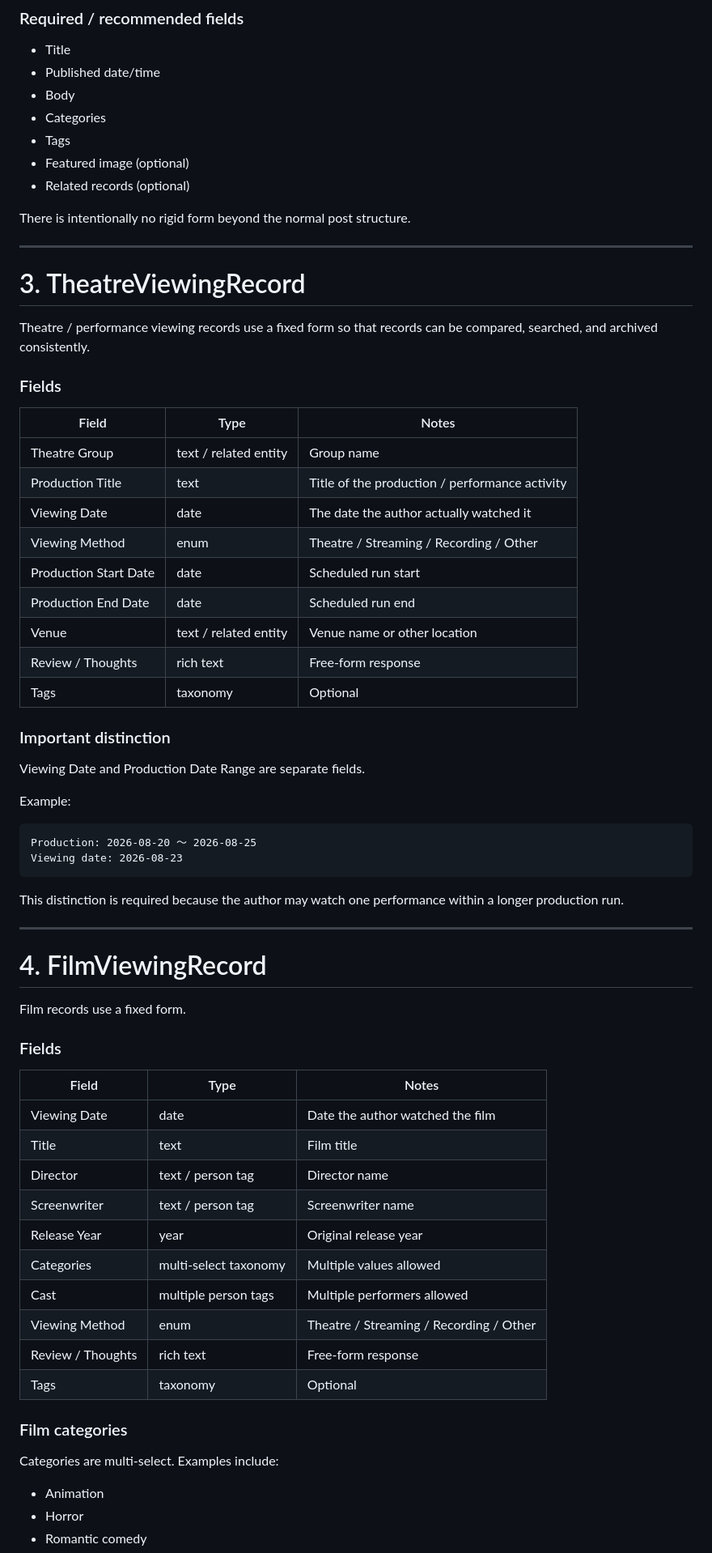
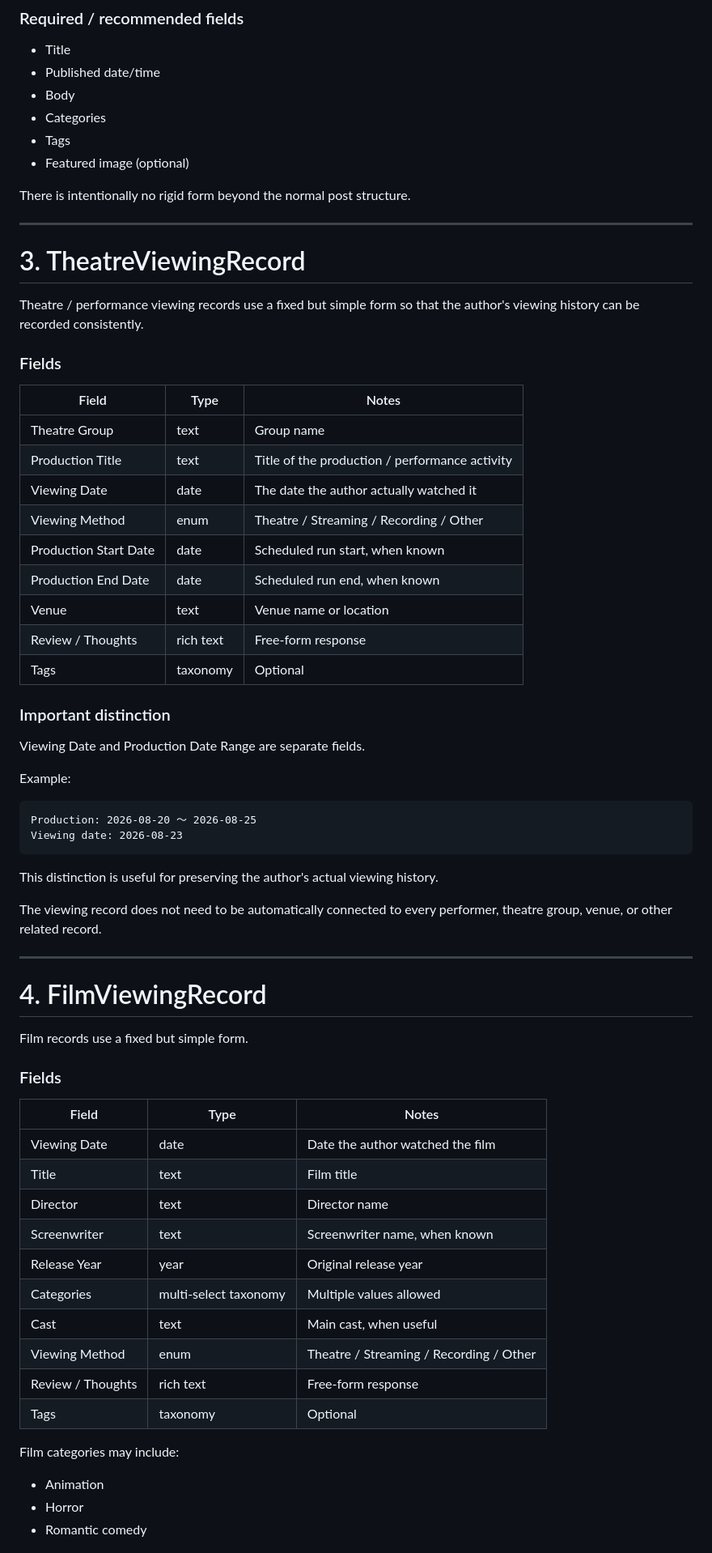
Before and after one commit to nisehatakiti/HATAKITI.com, a Markdown page: docs/03-ContentModel.md, the part around one of its changes. Shown at 81% size. GitHub-like rendering.

````diff
--- a/docs/03-ContentModel.md
+++ b/docs/03-ContentModel.md
@@ -31,7 +31,6 @@ Daily thoughts use a free-form blog format.
 - Categories
 - Tags
 - Featured image (optional)
-- Related records (optional)
 
 There is intentionally no rigid form beyond the normal post structure.
 
@@ -39,19 +38,19 @@ There is intentionally no rigid form beyond the normal post structure.
 
 # 3. TheatreViewingRecord
 
-Theatre / performance viewing records use a fixed form so that records can be compared, searched, and archived consistently.
+Theatre / performance viewing records use a fixed but simple form so that the author's viewing history can be recorded consistently.
 
 ### Fields
 
 | Field | Type | Notes |
 |---|---|---|
-| Theatre Group | text / related entity | Group name |
+| Theatre Group | text | Group name |
 | Production Title | text | Title of the production / performance activity |
 | Viewing Date | date | The date the author actually watched it |
 | Viewing Method | enum | Theatre / Streaming / Recording / Other |
-| Production Start Date | date | Scheduled run start |
-| Production End Date | date | Scheduled run end |
-| Venue | text / related entity | Venue name or other location |
+| Production Start Date | date | Scheduled run start, when known |
+| Production End Date | date | Scheduled run end, when known |
+| Venue | text | Venue name or location |
 | Review / Thoughts | rich text | Free-form response |
 | Tags | taxonomy | Optional |
 
@@ -66,13 +65,15 @@ Production: 2026-08-20 ～ 2026-08-25
 Viewing date: 2026-08-23
 ```
 
-This distinction is required because the author may watch one performance within a longer production run.
+This distinction is useful for preserving the author's actual viewing history.
+
+The viewing record does not need to be automatically connected to every performer, theatre group, venue, or other related record.
 
 ---
 
 # 4. FilmViewingRecord
 
-Film records use a fixed form.
+Film records use a fixed but simple form.
 
 ### Fields
 
@@ -80,18 +81,16 @@ Film records use a fixed form.
 |---|---|---|
 | Viewing Date | date | Date the author watched the film |
 | Title | text | Film title |
-| Director | text / person tag | Director name |
-| Screenwriter | text / person tag | Screenwriter name |
+| Director | text | Director name |
+| Screenwriter | text | Screenwriter name, when known |
 | Release Year | year | Original release year |
 | Categories | multi-select taxonomy | Multiple values allowed |
-| Cast | multiple person tags | Multiple performers allowed |
+| Cast | text | Main cast, when useful |
 | Viewing Method | enum | Theatre / Streaming / Recording / Other |
 | Review / Thoughts | rich text | Free-form response |
 | Tags | taxonomy | Optional |
 
-### Film categories
-
-Categories are multi-select. Examples include:
+Film categories may include:
 
 - Animation
 - Horror
````
Also changed, not shown: other parts of docs/03-ContentModel.md (+51 -59 lines).
